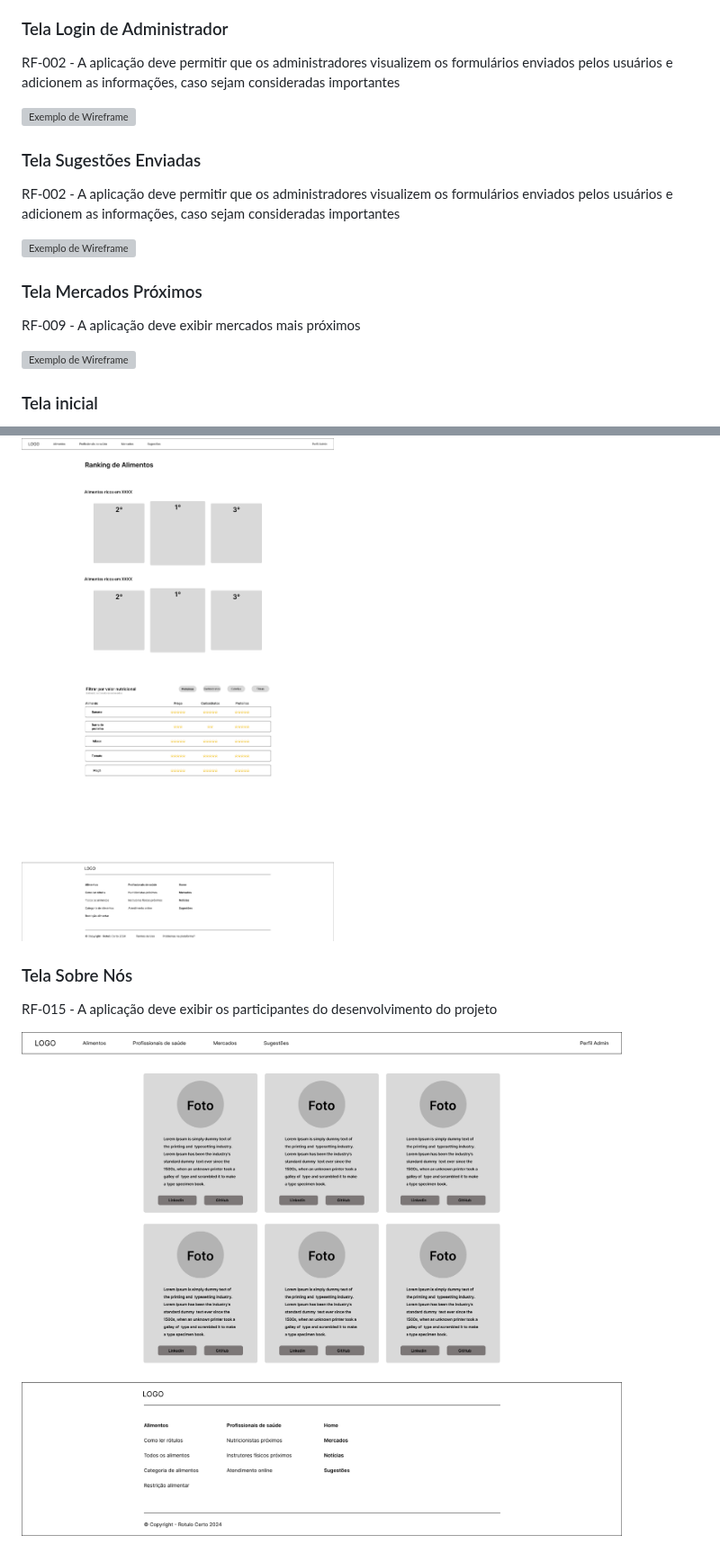
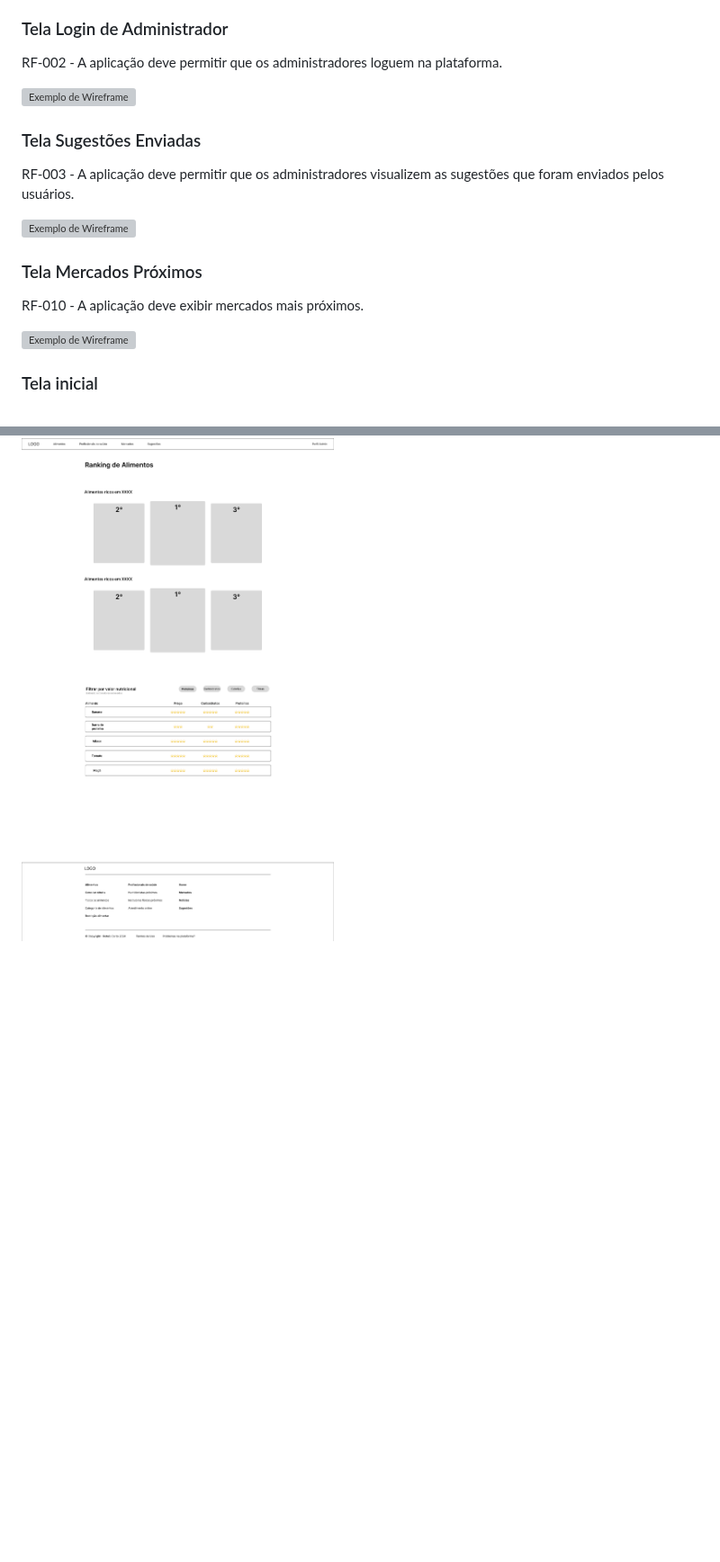
Before and after one commit to ICEI-PUC-Minas-PMV-SI/pmv-si-2024-1-pe1-t2-rotulocerto, a Markdown page: docs/interface.md, 2 parts joined by grey strips. Shown at 90% size. GitHub-like rendering; blank space fills up the shorter version; grey boxes are pictures that could not be loaded.

Commit message:
ajusta wireframes com os requisitos funcionais

```diff
--- a/docs/interface.md
+++ b/docs/interface.md
@@ -23,19 +23,19 @@ São protótipos usados em design de interface para sugerir a estrutura de um si
 
 ### Tela Login de Administrador
 
-RF-002 - A aplicação deve permitir que os administradores visualizem os formulários enviados pelos usuários e adicionem as informações, caso sejam consideradas importantes
+RF-002 - A aplicação deve permitir que os administradores loguem na plataforma.
 
 ![Exemplo de Wireframe](https://raw.githubusercontent.com/ICEI-PUC-Minas-PMV-SI/pmv-si-2024-1-pe1-t2-rotulocerto/main/docs/img/wireframe/login-admin.jpg)
 
 ### Tela Sugestões Enviadas
 
-RF-002 - A aplicação deve permitir que os administradores visualizem os formulários enviados pelos usuários e adicionem as informações, caso sejam consideradas importantes
+RF-003 - A aplicação deve permitir que os administradores visualizem as sugestões que foram enviados pelos usuários.
 
 ![Exemplo de Wireframe]()
 
 ### Tela Mercados Próximos
 
-RF-009 - A aplicação deve exibir mercados mais próximos
+RF-010 - A aplicação deve exibir mercados mais próximos.
 
 ![Exemplo de Wireframe](https://raw.githubusercontent.com/ICEI-PUC-Minas-PMV-SI/pmv-si-2024-1-pe1-t2-rotulocerto/main/docs/img/wireframe/mercados.png)
 
@@ -80,9 +80,3 @@ Nesta tela são apresentados alimentos extraidos de uma base de dados.
 Nesta tela são apresentados os alimentos rankeados a partir da base de dados.
 
 ![Exemplo de Wireframe](https://raw.githubusercontent.com/ICEI-PUC-Minas-PMV-SI/pmv-si-2024-1-pe1-t2-rotulocerto/main/docs/img/wireframe/ranking-de-alimentos.png)
-
-### Tela Sobre Nós
-
-RF-015 - A aplicação deve exibir os participantes do desenvolvimento do projeto
-
-![Exemplo de Wireframe](https://raw.githubusercontent.com/ICEI-PUC-Minas-PMV-SI/pmv-si-2024-1-pe1-t2-rotulocerto/main/docs/img/wireframe/sobre-nos.png)
```
